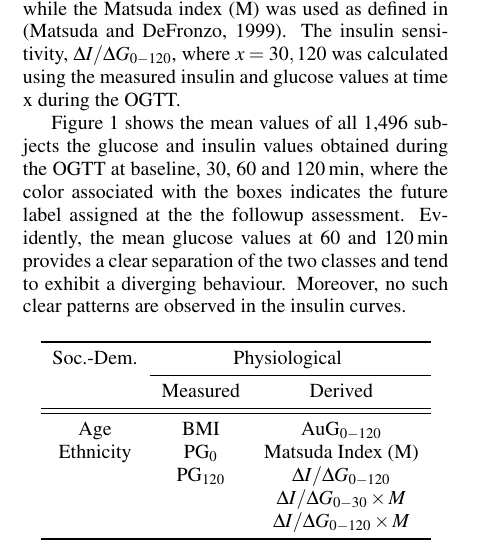
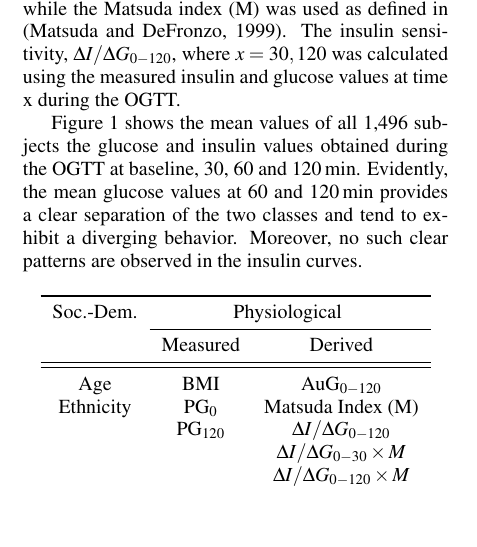
Before and after one commit to hasantahir/HEALTHINF_2019, a LaTeX problem sheet (Example.tex): part of one column of page 2 of 6, cut so that both start at the same text, the shorter picture padded with empty space. Compiled offline with pdfLaTeX.

Commit message:
Submission Paper

```diff
--- a/Example.tex
+++ b/Example.tex
@@ -98,7 +98,7 @@ Healthy &  DMI & CVD & Both\\
 %
 We selected \num{10} features for our prediction model consisting of socio-demographic variables such as age and ethnicity, and physiological factors that were either directly measured or derived from the OGTT. These features have individually been used in previous T2DM prediction studies \cite{abdul-ghani_what_2007,abdul-ghani_plasma_2009}. A complete list of features used is shown in Table \ref{tab:features}. Subjects having any missing feature values or labels were excluded before the model generation. We used Matlab to develop the machine learning routines and data processing.  The area under the \SI{2}{\hour} glucose curve ($\textrm{AuG}_{0-120}$) was calculated using the trapezoidal rule, while the Matsuda index (M) was used as defined in \cite{Matsuda1462}. The insulin sensitivity, \( {\Delta I}/{\Delta G}_{0-120} \), where $x = 30, 120$ was calculated using the measured insulin and glucose values at time x during the OGTT.
 
-Figure \ref{fig:ogtt_mean} shows the mean values of all 1,496 subjects the glucose and insulin values obtained during the OGTT at baseline, 30, 60 and \SI{120}{\minute}, where the color associated with the boxes indicates the future label assigned at the the followup assessment. Evidently, the mean glucose values at 60 and \SI{120}{\minute} provides a clear separation of the two classes and tend to exhibit a diverging behaviour. Moreover, no such clear patterns are observed in the insulin curves.
+Figure \ref{fig:ogtt_mean} shows the mean values of all 1,496 subjects the glucose and insulin values obtained during the OGTT at baseline, 30, 60 and \SI{120}{\minute}. Evidently, the mean glucose values at 60 and \SI{120}{\minute} provides a clear separation of the two classes and tend to exhibit a diverging behavior. Moreover, no such clear patterns are observed in the insulin curves.
 %
 %
 \begin{table}[!htbp]
```
Also changed, not shown: Example.pdf, 2 other files.
